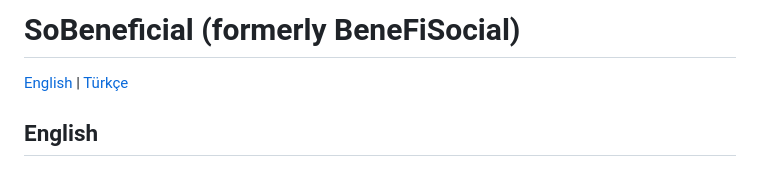
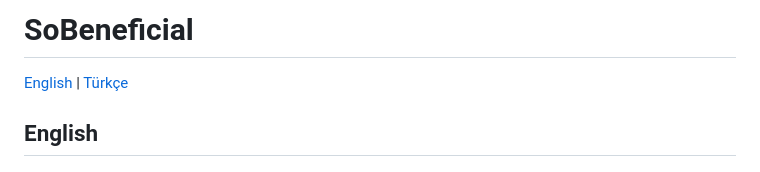
Before and after one commit to CandanUmut/Sobeneficial, a Markdown page: README.md, the part around the change. GitHub-like rendering.

Commit message:
Update project name from BeneFiSocial to SoBeneficial

```diff
--- a/README.md
+++ b/README.md
@@ -1,4 +1,4 @@
-# SoBeneficial (formerly BeneFiSocial)
+# SoBeneficial
 
 [English](#english) | [Türkçe](#turkce)
 
```
